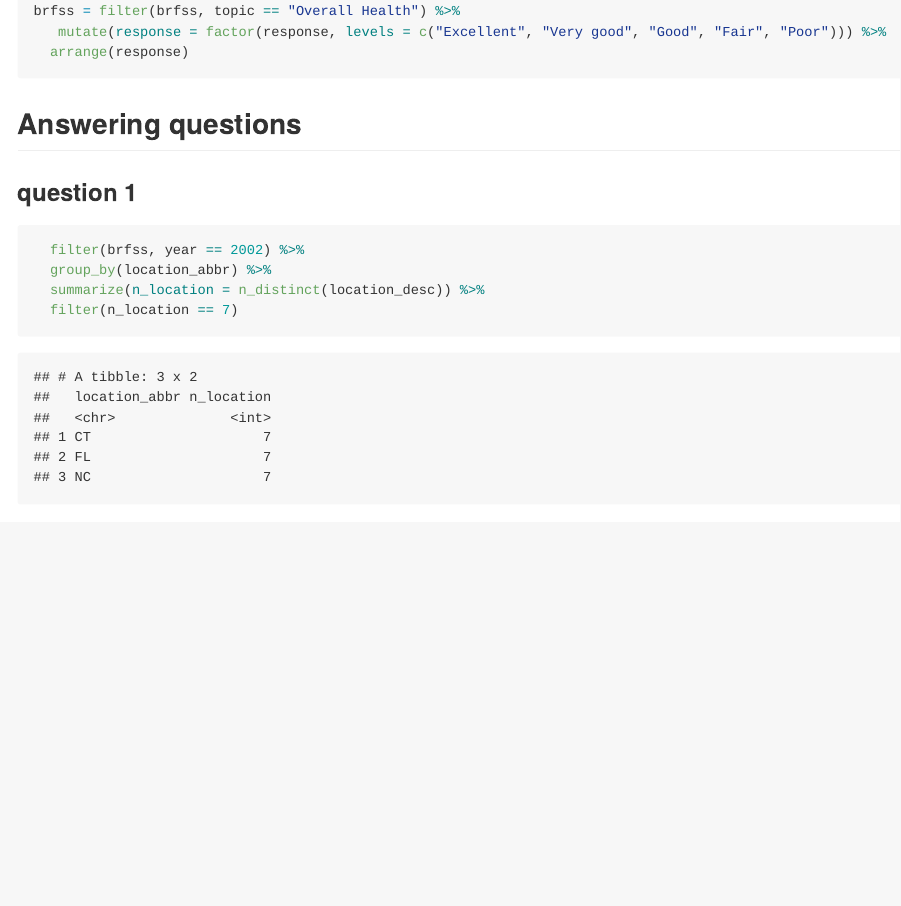
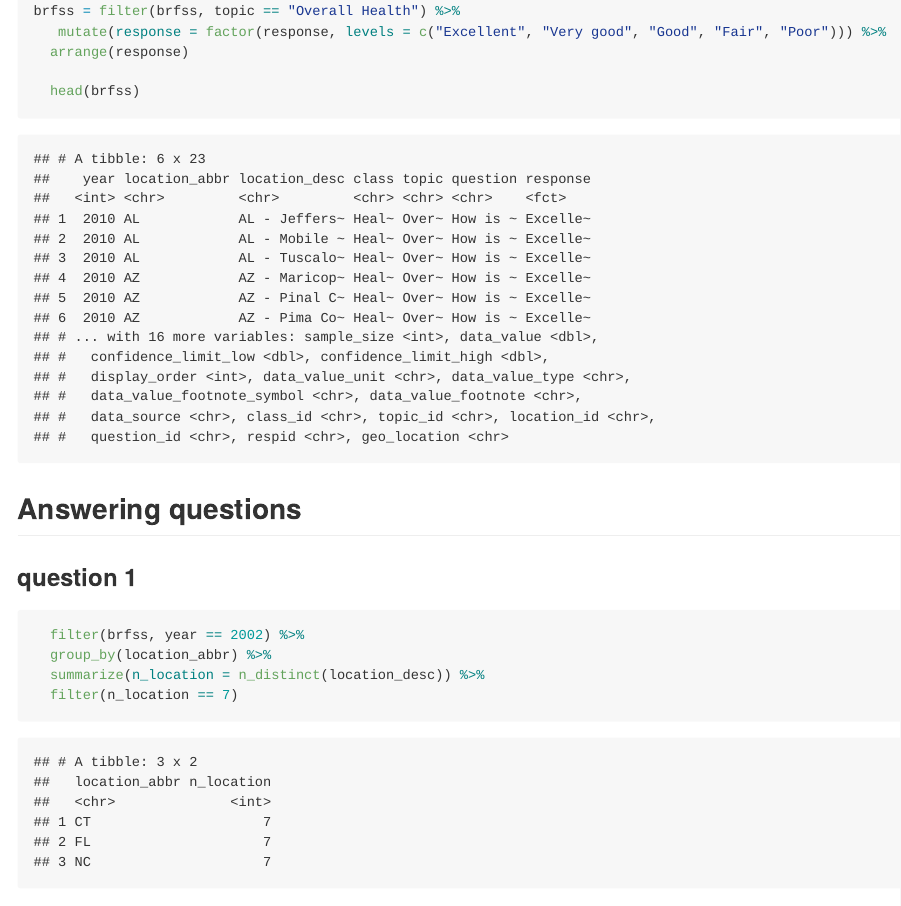
Before and after one commit to hh2767/p8105_hw3_hh2767, an R Markdown document (p8105_hw3_hh2767.Rmd): the page in a window 1100 px wide, from 380 px down. The pictures show the output file p8105_hw3_hh2767.md that the author committed with the source, drawn offline in the style of GitHub; long lines of code are wrapped.

Commit message:
made some change to data display in problem1 question1

````diff
--- a/p8105_hw3_hh2767.Rmd
+++ b/p8105_hw3_hh2767.Rmd
@@ -32,6 +32,8 @@ colnames(brfss)[3] = "location_desc"
 brfss = filter(brfss, topic == "Overall Health") %>%
    mutate(response = factor(response, levels = c("Excellent", "Very good", "Good", "Fair", "Poor"))) %>%
   arrange(response)
+
+  head(brfss)
 ```
 
 ##Answering questions
````
Also changed, not shown: p8105_hw3_hh2767.md.
